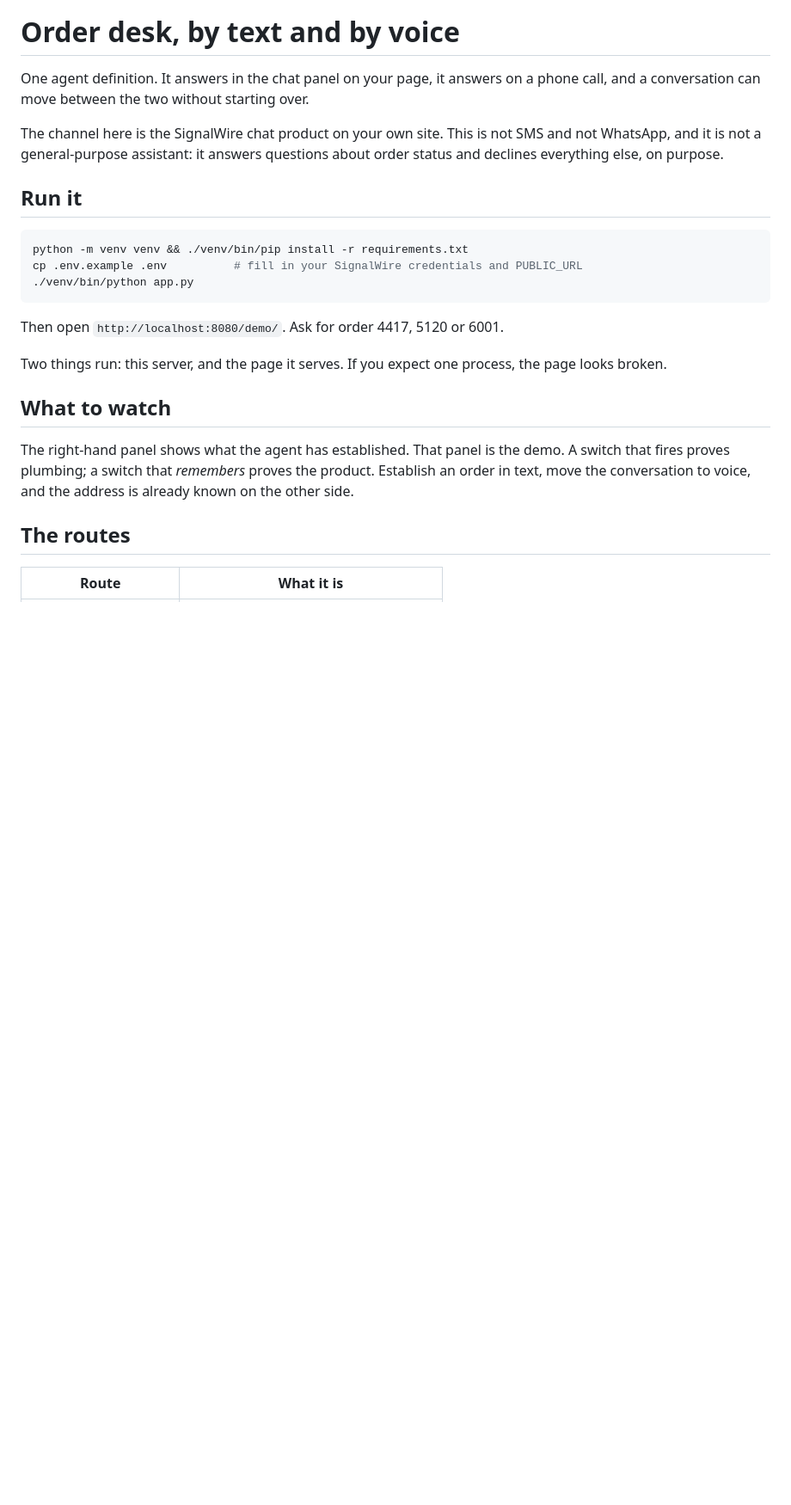
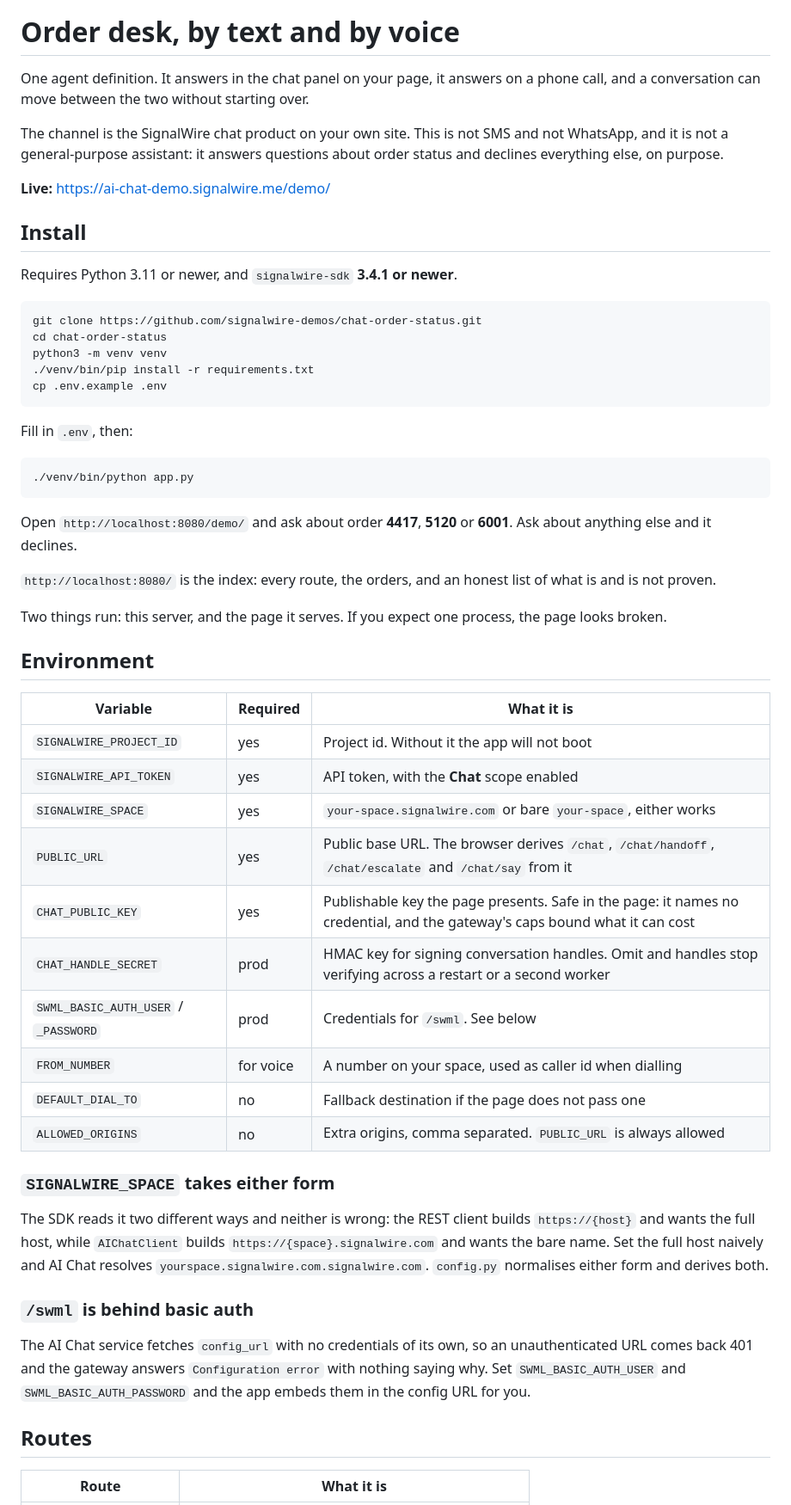
Before and after one commit to signalwire-demos/chat-order-status, a Markdown page: README.md, the part around one of its changes. Shown at 86% size. Drawn GitHub-style; blank space fills up the shorter version.

````diff
--- a/README.md
+++ b/README.md
@@ -4,31 +4,71 @@ One agent definition. It answers in the chat panel on your page, it answers on
 a phone call, and a conversation can move between the two without starting
 over.
 
-The channel here is the SignalWire chat product on your own site. This is not
-SMS and not WhatsApp, and it is not a general-purpose assistant: it answers
+The channel is the SignalWire chat product on your own site. This is not SMS
+and not WhatsApp, and it is not a general-purpose assistant: it answers
 questions about order status and declines everything else, on purpose.
 
-## Run it
+**Live:** https://ai-chat-demo.signalwire.me/demo/
+
+## Install
+
+Requires Python 3.11 or newer, and `signalwire-sdk` **3.4.1 or newer**.
 
 ```bash
-python -m venv venv && ./venv/bin/pip install -r requirements.txt
-cp .env.example .env          # fill in your SignalWire credentials and PUBLIC_URL
+git clone https://github.com/signalwire-demos/chat-order-status.git
+cd chat-order-status
+python3 -m venv venv
+./venv/bin/pip install -r requirements.txt
+cp .env.example .env
+```
+
+Fill in `.env`, then:
+
+```bash
 ./venv/bin/python app.py
 ```
 
-Then open `http://localhost:8080/demo/`. Ask for order 4417, 5120 or 6001.
+Open `http://localhost:8080/demo/` and ask about order **4417**, **5120** or
+**6001**. Ask about anything else and it declines.
+
+`http://localhost:8080/` is the index: every route, the orders, and an honest
+list of what is and is not proven.
 
 Two things run: this server, and the page it serves. If you expect one
 process, the page looks broken.
 
-## What to watch
+## Environment
 
-The right-hand panel shows what the agent has established. That panel is the
-demo. A switch that fires proves plumbing; a switch that *remembers* proves the
-product. Establish an order in text, move the conversation to voice, and the
-address is already known on the other side.
+| Variable | Required | What it is |
+|---|---|---|
+| `SIGNALWIRE_PROJECT_ID` | yes | Project id. Without it the app will not boot |
+| `SIGNALWIRE_API_TOKEN` | yes | API token, with the **Chat** scope enabled |
+| `SIGNALWIRE_SPACE` | yes | `your-space.signalwire.com` or bare `your-space`, either works |
+| `PUBLIC_URL` | yes | Public base URL. The browser derives `/chat`, `/chat/handoff`, `/chat/escalate` and `/chat/say` from it |
+| `CHAT_PUBLIC_KEY` | yes | Publishable key the page presents. Safe in the page: it names no credential, and the gateway's caps bound what it can cost |
+| `CHAT_HANDLE_SECRET` | prod | HMAC key for signing conversation handles. Omit and handles stop verifying across a restart or a second worker |
+| `SWML_BASIC_AUTH_USER` / `_PASSWORD` | prod | Credentials for `/swml`. See below |
+| `FROM_NUMBER` | for voice | A number on your space, used as caller id when dialling |
+| `DEFAULT_DIAL_TO` | no | Fallback destination if the page does not pass one |
+| `ALLOWED_ORIGINS` | no | Extra origins, comma separated. `PUBLIC_URL` is always allowed |
 
-## The routes
+### `SIGNALWIRE_SPACE` takes either form
+
+The SDK reads it two different ways and neither is wrong: the REST client
+builds `https://{host}` and wants the full host, while `AIChatClient` builds
+`https://{space}.signalwire.com` and wants the bare name. Set the full host
+naively and AI Chat resolves `yourspace.signalwire.com.signalwire.com`.
+`config.py` normalises either form and derives both.
+
+### `/swml` is behind basic auth
+
+The AI Chat service fetches `config_url` with no credentials of its own, so an
+unauthenticated URL comes back 401 and the gateway answers
+`Configuration error` with nothing saying why. Set
+`SWML_BASIC_AUTH_USER` and `SWML_BASIC_AUTH_PASSWORD` and the app embeds them
+in the config URL for you.
+
+## Routes
 
 | Route | What it is |
 |---|---|
````
Also changed, not shown: other parts of README.md (+79 -35 lines).
